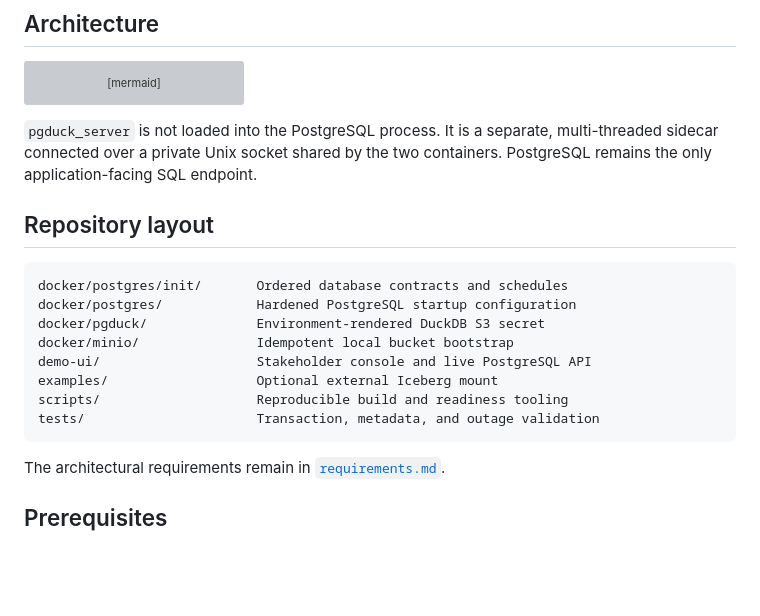
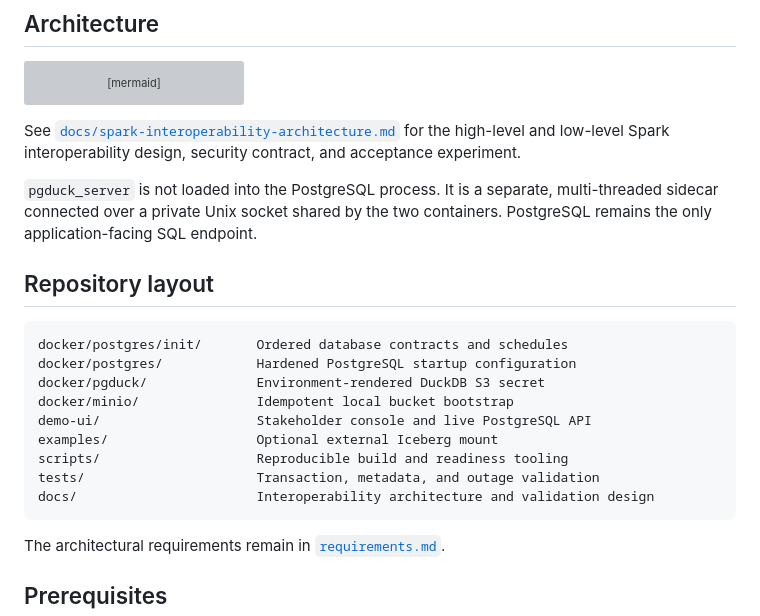
Before and after one commit to Senthilsivam41/innovation-pglake, a Markdown page: README.md, the part around the change. GitHub-like rendering; blank space fills up the shorter version; grey boxes are pictures that could not be loaded.

Commit message:
New Feature to support Spark Interoperability

````diff
--- a/README.md
+++ b/README.md
@@ -49,6 +49,10 @@ flowchart LR
   Snow["Snowflake with supported catalog bridge"] --> S3
 ```
 
+See [`docs/spark-interoperability-architecture.md`](docs/spark-interoperability-architecture.md)
+for the high-level and low-level Spark interoperability design, security
+contract, and acceptance experiment.
+
 `pgduck_server` is not loaded into the PostgreSQL process. It is a separate, multi-threaded sidecar connected over a private Unix socket shared by the two containers. PostgreSQL remains the only application-facing SQL endpoint.
 
 ## Repository layout
@@ -62,6 +66,7 @@ demo-ui/                    Stakeholder console and live PostgreSQL API
 examples/                   Optional external Iceberg mount
 scripts/                    Reproducible build and readiness tooling
 tests/                      Transaction, metadata, and outage validation
+docs/                       Interoperability architecture and validation design
 ```
 
 The architectural requirements remain in [`requirements.md`](requirements.md).
````
Also changed, not shown: docs/spark-interoperability-architecture.md (added, +217 -0 lines).
